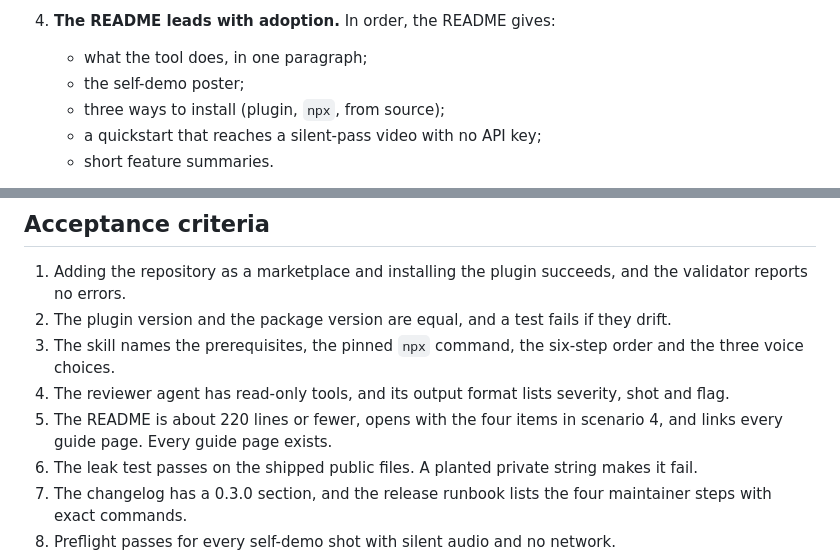
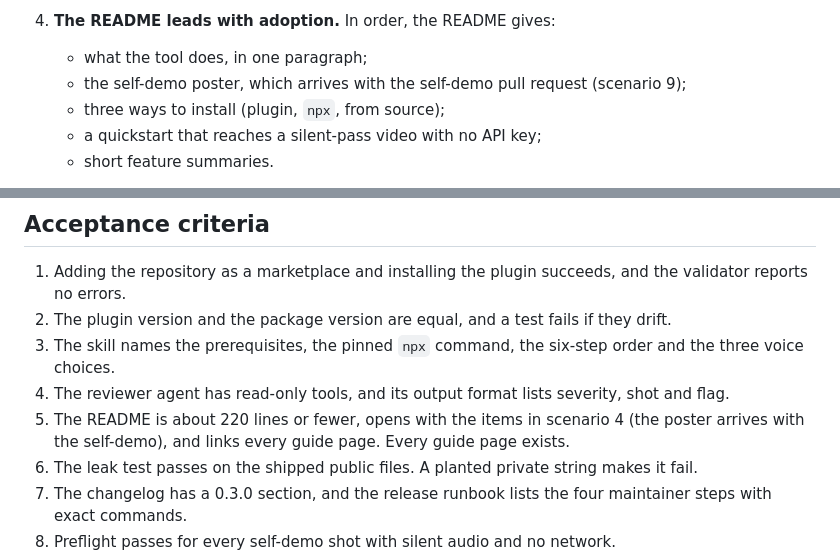
Before and after one commit to OrionArchitekton/agent-demo-video, a Markdown page: specs/plugin-distribution-spec.md, 2 parts joined by grey strips. Drawn GitHub-style.

Commit message:
spec: the README poster lands with the self-demo
Co-Authored-By: Claude Opus 5.5 <noreply@anthropic.com>

```diff
--- a/specs/plugin-distribution-spec.md
+++ b/specs/plugin-distribution-spec.md
@@ -60,7 +60,7 @@ and release preparation. The second covers the self-demo.
    It has read-only tools.
 4. **The README leads with adoption.** In order, the README gives:
    - what the tool does, in one paragraph;
-   - the self-demo poster;
+   - the self-demo poster, which arrives with the self-demo pull request (scenario 9);
    - three ways to install (plugin, `npx`, from source);
    - a quickstart that reaches a silent-pass video with no API key;
    - short feature summaries.
@@ -135,8 +135,8 @@ Seams chosen: the fewest that exercise every scenario.
 3. The skill names the prerequisites, the pinned `npx` command, the six-step order and the three
    voice choices.
 4. The reviewer agent has read-only tools, and its output format lists severity, shot and flag.
-5. The README is about 220 lines or fewer, opens with the four items in scenario 4, and links every
-   guide page. Every guide page exists.
+5. The README is about 220 lines or fewer, opens with the items in scenario 4 (the poster arrives
+   with the self-demo), and links every guide page. Every guide page exists.
 6. The leak test passes on the shipped public files. A planted private string makes it fail.
 7. The changelog has a 0.3.0 section, and the release runbook lists the four maintainer steps with
    exact commands.
```
